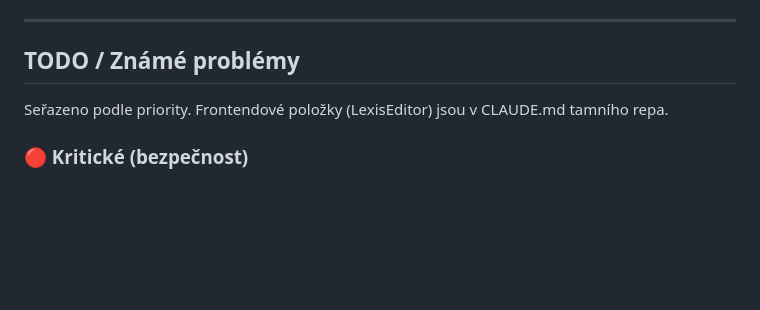
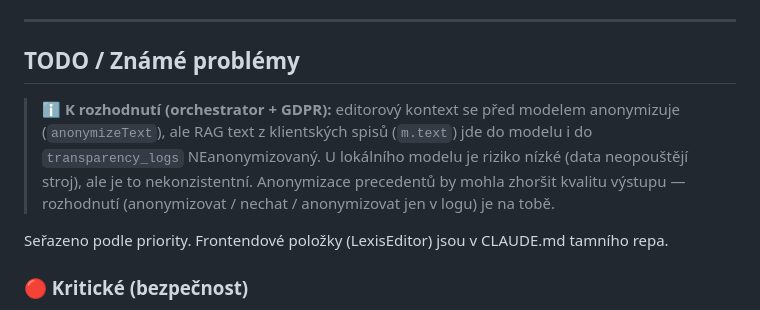
Before and after one commit to Zdenekdi/LexisLocal, a Markdown page: CLAUDE.md, the part around the change. Rendered like a GitHub page; blank space fills up the shorter version.

Commit message:
docs: přehled série oprav + flag orchestrator/GDPR k rozhodnutí

```diff
--- a/CLAUDE.md
+++ b/CLAUDE.md
@@ -12,6 +12,13 @@ Build/test: `npm run dev` (nodemon), `npm test` (jest), `npm run electron:dev`,
 ---
 
 ## TODO / Známé problémy
+
+> ℹ️ **K rozhodnutí (orchestrator + GDPR):** editorový kontext se před modelem anonymizuje
+> (`anonymizeText`), ale RAG text z klientských spisů (`m.text`) jde do modelu i do
+> `transparency_logs` NEanonymizovaný. U lokálního modelu je riziko nízké (data neopouštějí stroj),
+> ale je to nekonzistentní. Anonymizace precedentů by mohla zhoršit kvalitu výstupu — rozhodnutí
+> (anonymizovat / nechat / anonymizovat jen v logu) je na tobě.
+
 
 Seřazeno podle priority. Frontendové položky (LexisEditor) jsou v CLAUDE.md tamního repa.
 
```
Also changed, not shown: REVIEW_SERIE.md (added, +54 -0 lines).
